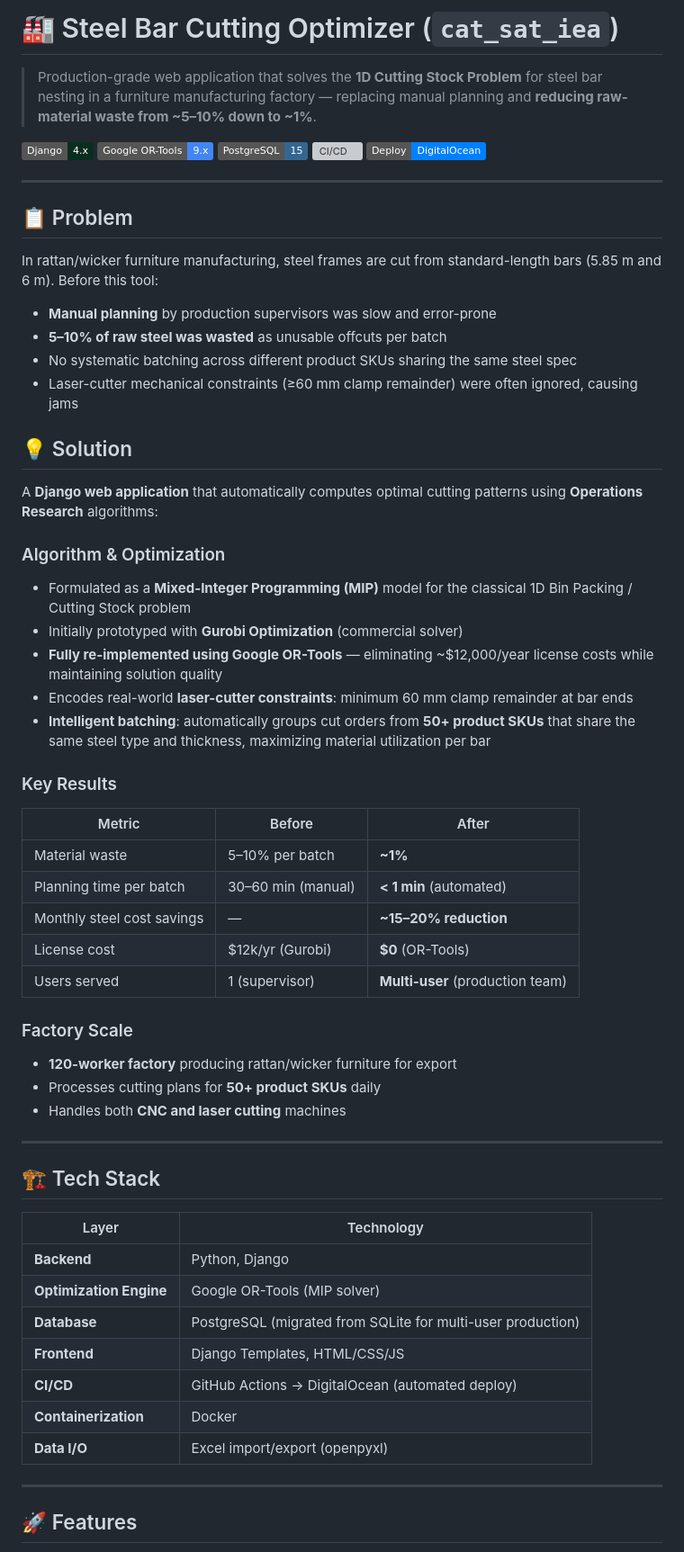
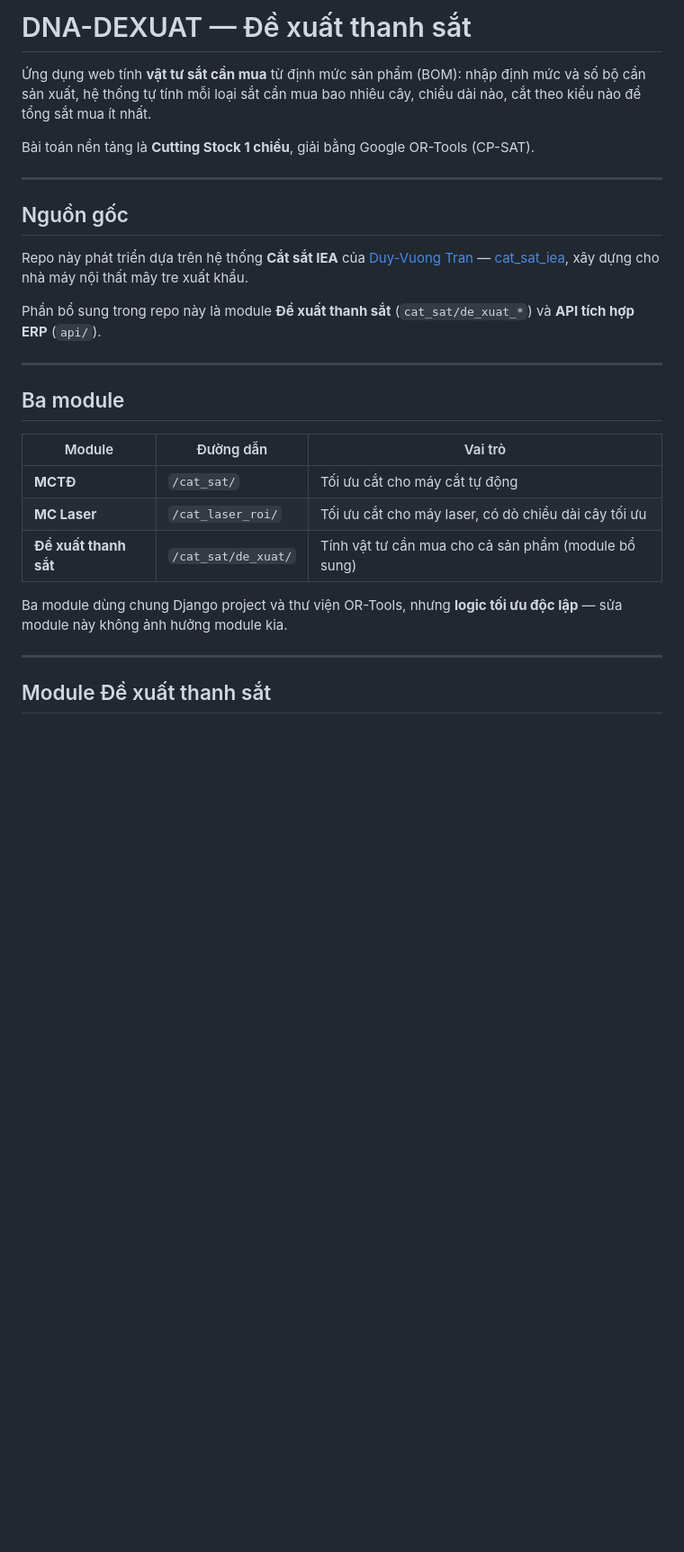
Before and after one commit to sanglag1/DNA-DEXUAT, a Markdown page: README.md, the part around one of its changes. Shown at 90% size. Rendered like a GitHub page; badges without logos; blank space fills up the shorter version; grey boxes are pictures that could not be loaded.

```diff
--- a/README.md
+++ b/README.md
@@ -1,65 +1,30 @@
-# 🏭 Steel Bar Cutting Optimizer (`cat_sat_iea`)
+# DNA-DEXUAT — Đề xuất thanh sắt
 
-> Production-grade web application that solves the **1D Cutting Stock Problem** for steel bar nesting in a furniture manufacturing factory — replacing manual planning and **reducing raw-material waste from ~5–10% down to ~1%**.
+Ứng dụng web tính **vật tư sắt cần mua** từ định mức sản phẩm (BOM): nhập định mức và số bộ cần sản xuất, hệ thống tự tính mỗi loại sắt cần mua bao nhiêu cây, chiều dài nào, cắt theo kiểu nào để tổng sắt mua ít nhất.
 
-[![Django](https://img.shields.io/badge/Django-4.x-092E20?logo=django)](https://www.djangoproject.com/)
-[![Google OR-Tools](https://img.shields.io/badge/Google_OR--Tools-9.x-4285F4?logo=google)](https://developers.google.com/optimization)
-[![PostgreSQL](https://img.shields.io/badge/PostgreSQL-15-336791?logo=postgresql)](https://www.postgresql.org/)
-[![CI/CD](https://img.shields.io/badge/CI%2FCD-GitHub_Actions-2088FF?logo=githubactions)](https://github.com/features/actions)
-[![Deploy](https://img.shields.io/badge/Deploy-DigitalOcean-0080FF?logo=digitalocean)](https://www.digitalocean.com/)
+Bài toán nền tảng là **Cutting Stock 1 chiều**, giải bằng Google OR-Tools (CP-SAT).
 
 ---
 
-## 📋 Problem
+## Nguồn gốc
 
-In rattan/wicker furniture manufacturing, steel frames are cut from standard-length bars (5.85 m and 6 m). Before this tool:
+Repo này phát triển dựa trên hệ thống **Cắt sắt IEA** của [Duy-Vuong Tran](https://github.com/vuongcris4) — [cat_sat_iea](https://github.com/vuongcris4/cat_sat_iea), xây dựng cho nhà máy nội thất mây tre xuất khẩu.
 
-- **Manual planning** by production supervisors was slow and error-prone
-- **5–10% of raw steel was wasted** as unusable offcuts per batch
-- No systematic batching across different product SKUs sharing the same steel spec
-- Laser-cutter mechanical constraints (≥60 mm clamp remainder) were often ignored, causing jams
-
-## 💡 Solution
-
-A **Django web application** that automatically computes optimal cutting patterns using **Operations Research** algorithms:
-
-### Algorithm & Optimization
-- Formulated as a **Mixed-Integer Programming (MIP)** model for the classical 1D Bin Packing / Cutting Stock problem
-- Initially prototyped with **Gurobi Optimization** (commercial solver)
-- **Fully re-implemented using Google OR-Tools** — eliminating ~$12,000/year license costs while maintaining solution quality
-- Encodes real-world **laser-cutter constraints**: minimum 60 mm clamp remainder at bar ends
-- **Intelligent batching**: automatically groups cut orders from **50+ product SKUs** that share the same steel type and thickness, maximizing material utilization per bar
-
-### Key Results
-
-| Metric | Before | After |
-|--------|--------|-------|
-| Material waste | 5–10% per batch | **~1%** |
-| Planning time per batch | 30–60 min (manual) | **< 1 min** (automated) |
-| Monthly steel cost savings | — | **~15–20% reduction** |
-| License cost | $12k/yr (Gurobi) | **$0** (OR-Tools) |
-| Users served | 1 (supervisor) | **Multi-user** (production team) |
-
-### Factory Scale
-- **120-worker factory** producing rattan/wicker furniture for export
-- Processes cutting plans for **50+ product SKUs** daily
-- Handles both **CNC and laser cutting** machines
+Phần bổ sung trong repo này là module **Đề xuất thanh sắt** (`cat_sat/de_xuat_*`) và **API tích hợp ERP** (`api/`).
 
 ---
 
-## 🏗️ Tech Stack
+## Ba module
 
-| Layer | Technology |
-|-------|-----------|
-| **Backend** | Python, Django |
-| **Optimization Engine** | Google OR-Tools (MIP solver) |
-| **Database** | PostgreSQL (migrated from SQLite for multi-user production) |
-| **Frontend** | Django Templates, HTML/CSS/JS |
-| **CI/CD** | GitHub Actions → DigitalOcean (automated deploy) |
-| **Containerization** | Docker |
-| **Data I/O** | Excel import/export (openpyxl) |
+| Module | Đường dẫn | Vai trò |
+|---|---|---|
+| **MCTĐ** | `/cat_sat/` | Tối ưu cắt cho máy cắt tự động |
+| **MC Laser** | `/cat_laser_roi/` | Tối ưu cắt cho máy laser, có dò chiều dài cây tối ưu |
+| **Đề xuất thanh sắt** | `/cat_sat/de_xuat/` | Tính vật tư cần mua cho cả sản phẩm (module bổ sung) |
+
+Ba module dùng chung Django project và thư viện OR-Tools, nhưng **logic tối ưu độc lập** — sửa module này không ảnh hưởng module kia.
 
 ---
 
-## 🚀 Features
+## Module Đề xuất thanh sắt
 
```
Also changed, not shown: other parts of README.md (+75 -39 lines).
